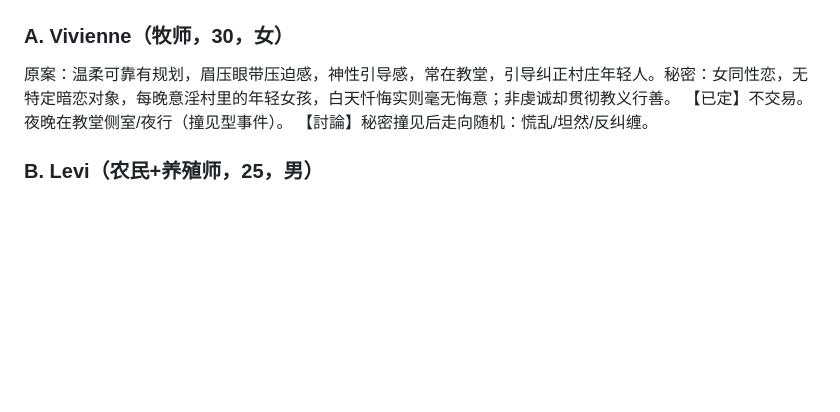
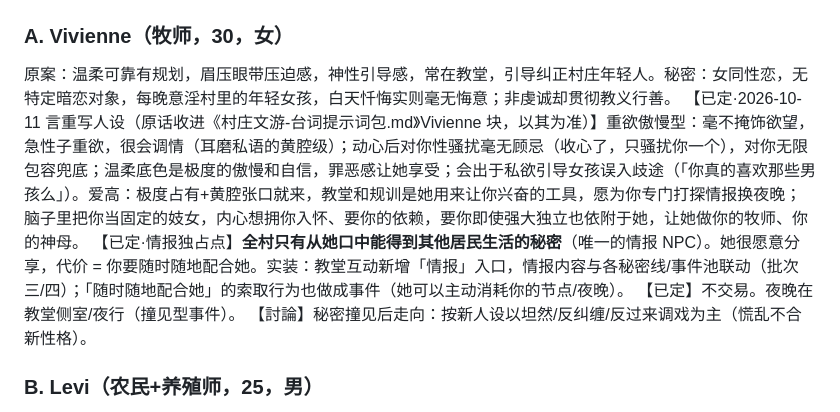
Before and after one commit to Jacy864/1111111111, a Markdown page: docs/村庄文游-框架讨论.md, the part around the change. Rendered like a GitHub page; blank space fills up the shorter version.

Commit message:
Vivienne人设按言原话重写：重欲傲慢型+情报独占NPC；感情线一轮Vivienne线重做为情报钩子她追你版

```diff
--- a/docs/村庄文游-框架讨论.md
+++ b/docs/村庄文游-框架讨论.md
@@ -220,8 +220,10 @@ Bess（收整尸研究）/ Olivia（高价收腐肉）/ Jacob（收骷髅骨做
 
 ### A. Vivienne（牧师，30，女）
 原案：温柔可靠有规划，眉压眼带压迫感，神性引导感，常在教堂，引导纠正村庄年轻人。秘密：女同性恋，无特定暗恋对象，每晚意淫村里的年轻女孩，白天忏悔实则毫无悔意；非虔诚却贯彻教义行善。
+【已定·2026-10-11 言重写人设（原话收进《村庄文游-台词提示词包.md》Vivienne 块，以其为准）】重欲傲慢型：毫不掩饰欲望，急性子重欲，很会调情（耳磨私语的黄腔级）；动心后对你性骚扰毫无顾忌（收心了，只骚扰你一个），对你无限包容兜底；温柔底色是极度的傲慢和自信，罪恶感让她享受；会出于私欲引导女孩误入歧途（「你真的喜欢那些男孩么」）。爱高：极度占有+黄腔张口就来，教堂和规训是她用来让你兴奋的工具，愿为你专门打探情报换夜晚；脑子里把你当固定的妓女，内心想拥你入怀、要你的依赖，要你即使强大独立也依附于她，让她做你的牧师、你的神母。
+【已定·情报独占点】**全村只有从她口中能得到其他居民生活的秘密**（唯一的情报 NPC）。她很愿意分享，代价 = 你要随时随地配合她。实装：教堂互动新增「情报」入口，情报内容与各秘密线/事件池联动（批次三/四）；「随时随地配合她」的索取行为也做成事件（她可以主动消耗你的节点/夜晚）。
 【已定】不交易。夜晚在教堂侧室/夜行（撞见型事件）。
-【討論】秘密撞见后走向随机：慌乱/坦然/反纠缠。
+【討論】秘密撞见后走向：按新人设以坦然/反纠缠/反过来调戏为主（慌乱不合新性格）。
 
 ### B. Levi（农民+养殖师，25，男）
 原案：英俊锋利却温柔和善甚至软弱，务实爱小孩，偏好种小麦，交易偏好胡萝卜和土豆。秘密：抖 M，被打兴奋表面不显。
```
Also changed, not shown: docs/村庄文游-台词提示词包.md (+24 -27 lines), docs/村庄文游-感情线方案.md (+16 -15 lines).
